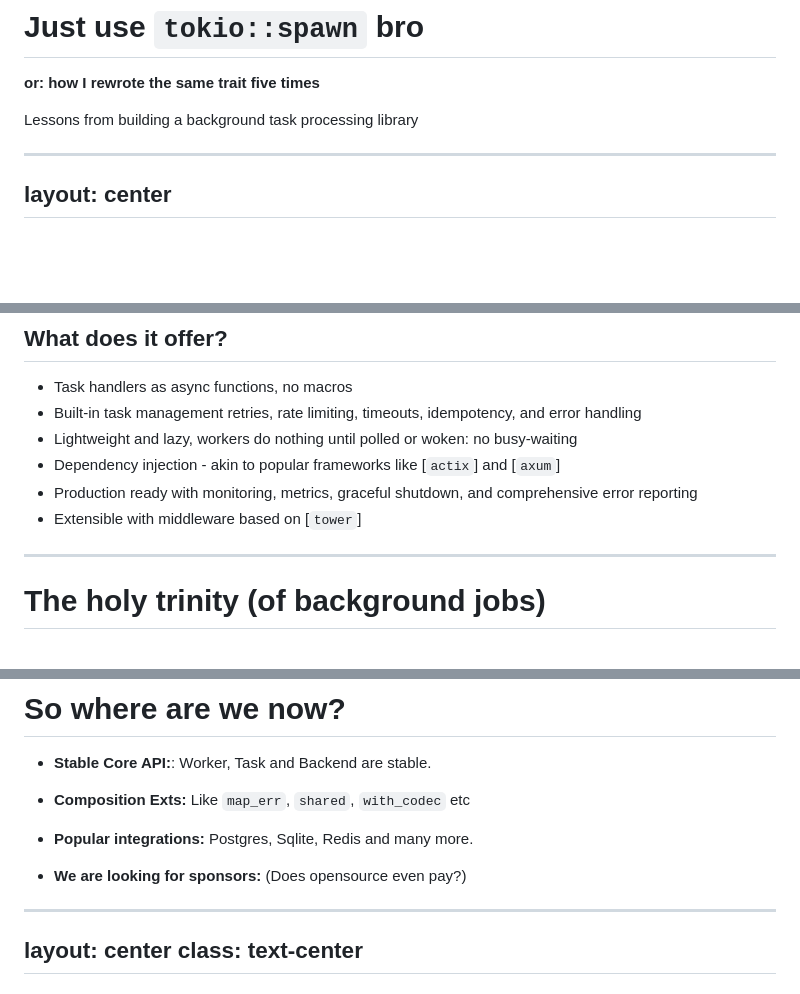
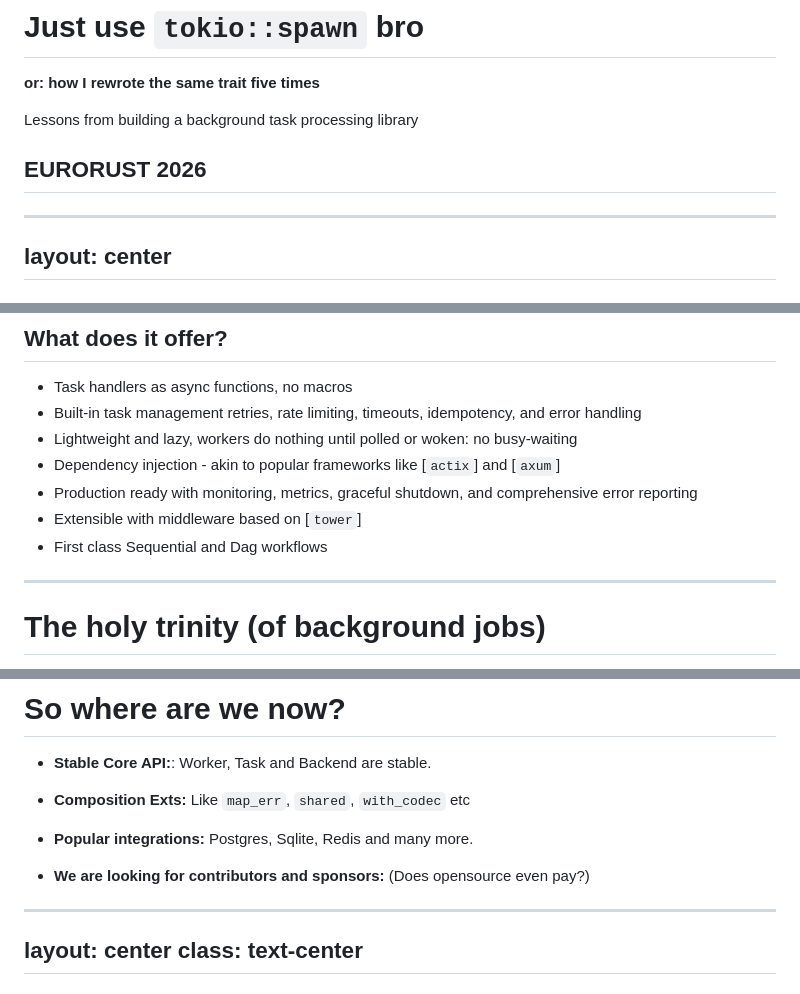
Before and after one commit to apalis-dev/assets, a Markdown page: eurorust-2026/slides.md, 3 parts joined by grey strips. Drawn GitHub-style; blank space fills up the shorter version.

Commit message:
chore: minor additions

```diff
--- a/eurorust-2026/slides.md
+++ b/eurorust-2026/slides.md
@@ -18,6 +18,8 @@ duration: 30min
 **or: how I rewrote the same trait five times**
 
 <div class="mt-8 opacity-90">Lessons from building a background task processing library</div>
+
+## EURORUST 2026
 
 <!--
 ~2 min. Open with: "Who here has been told to just tokio::spawn it?" Hands up. Keep them up.
@@ -93,6 +95,7 @@ apalis is a simple background task and messages processing library for Rust
 - Dependency injection - akin to popular frameworks like [`actix`] and [`axum`]
 - Production ready with monitoring, metrics, graceful shutdown, and comprehensive error reporting
 - Extensible with middleware based on [`tower`]
+- First class Sequential and Dag workflows
 
 <!--
 ~1 min: Highlight some of the features, but explain we are focussing on Worker, Task and Backend today
@@ -692,7 +695,7 @@ class: text-center
 - **Composition Exts:** Like `map_err`, `shared`, `with_codec` etc
 - **Popular integrations:** Postgres, Sqlite, Redis and many more.
 
-- **We are looking for sponsors:** (Does opensource even pay?)
+- **We are looking for contributors and sponsors:** (Does opensource even pay?)
 
 </v-clicks>
 
```
